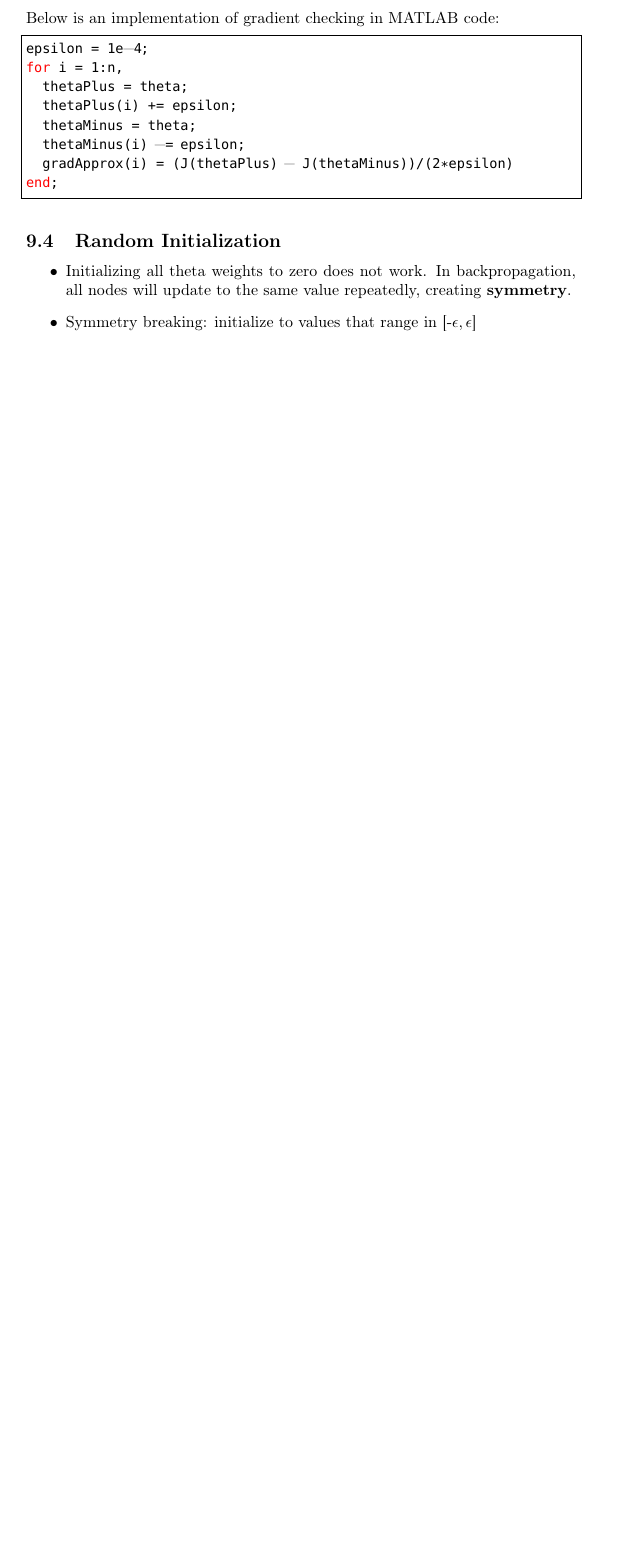
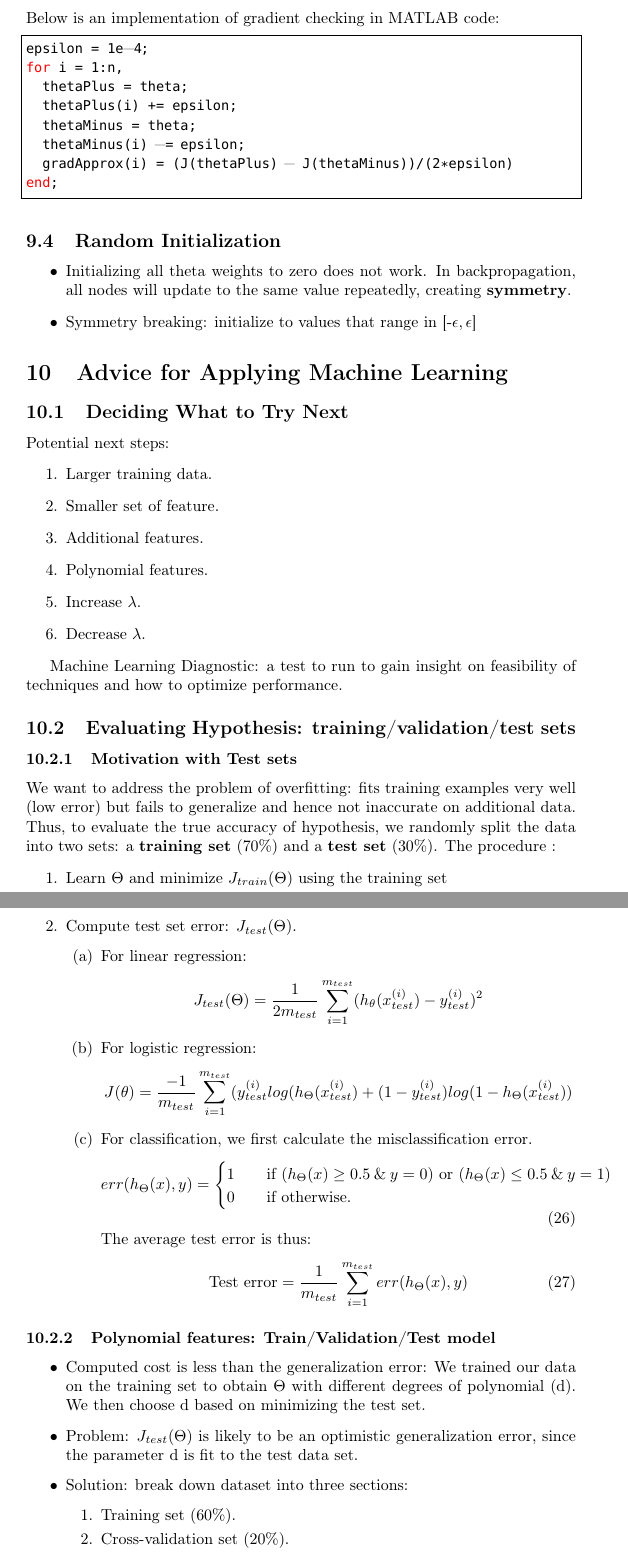
Before and after one commit to jordanhong/Stanford-ML-Notes, a LaTeX document (Notebook/Master.tex, which reads Notebook/lec10.tex): part of page 26 of 26 before the commit and two parts of pages 27 and 28 of 31 after it, the two joined at a grey line, cut so that both start at the same text, the shorter picture padded with empty space. Compiled offline with pdfLaTeX.

Commit message:
Completed lec 10 notes

```diff
--- /dev/null
+++ b/Notebook/lec10.tex
@@ -0,0 +1,60 @@
+\section{Advice for Applying Machine Learning}
+
+\subsection{Deciding What to Try Next}
+    Potential next steps:
+    \begin{enumerate}
+        \item Larger training data.
+        \item Smaller set of feature.
+        \item Additional features.
+        \item Polynomial features.
+        \item Increase $\lambda$.
+        \item Decrease $\lambda$.
+    \end{enumerate}
+
+    Machine Learning Diagnostic: a test to run to gain insight on feasibility of techniques and how to optimize performance.
+
+\subsection{Evaluating Hypothesis: training/validation/test sets}
+    \subsubsection{Motivation with Test sets}
+    We want to address the problem of overfitting: fits training examples very well (low error) but fails to generalize and hence not inaccurate on additional data. Thus, to evaluate the true accuracy of hypothesis, we randomly split the data into two sets: a \textbf{training set} (70\%) and a \textbf{test set} (30\%).
+    The procedure :
+    \begin{enumerate}
+        \item Learn $\Theta$ and minimize $J_{train} (\Theta)$ using the training set
+        \item Compute test set error: $J_{test} (\Theta)$.
+            \begin{enumerate}
+                \item For linear regression:
+                    \[
+                    J_{test} (\Theta) =  \frac{1}{2m_{test}} \sum_{i=1}^{m_{test}} (h_\theta(x_{test}^{(i)}) - y_{test}^{(i)} )^2
+                    \]
+                \item For logistic regression:
+                    \[
+                        J (\theta) = \frac{-1}{m_{test}} \sum_{i=1}^{m_{test}} (y^{(i)}_{test} log(h_{\Theta} ( x^{(i)}_{test}) + (1-y^{(i)}_{test}) log(1-h_{\Theta} ( x^{(i)}_{test}) )
+                    \]
+                \item For classification, we first calculate the misclassification error.
+                    \begin{equation}
+                        err (h_{\Theta} (x), y) =
+                        \begin{cases}
+                            1 &\quad \text{if } (h_\Theta (x) \geq 0.5 \: \& \: y=0)\text{ or } (h_\Theta (x) \leq 0.5 \:\&\:  y=1) \\
+                            0 &\quad \text{if otherwise. }  \\
+                        \end{cases}
+                        \label{eq:misclassification-error}
+                    \end{equation}
+
+                    The average test error is thus:
+                    \begin{equation}
+                        \text{Test error} = \frac{1}{m_{test}} \sum_{i=1}^{m_{test}} err (h_{\Theta} (x), y)
+                        \label{eq:classification-test-error}
+                    \end{equation}
+
+            \end{enumerate}
+    \end{enumerate}
+
+
+    \subsubsection{Polynomial features: Train/Validation/Test model}
+        \begin{itemize}
+            \item Computed cost is less than the generalization error: We trained our data on the training set to obtain $\Theta$ with different degrees of polynomial (d). We then choose d based on minimizing the test set.
+            \item Problem: $J_{test} (\Theta)$ is likely to be an optimistic generalization error, since the parameter d is fit to the test data set.
+            \item Solution: break down dataset into three sections:
+                \begin{enumerate}
+                    \item Training set (60\%).
+                    \item Cross-validation set (20\%).
+                    \item Test set (20\%).
```
Also changed, not shown: Notebook/Master.tex (+1 -0 lines), Notebook/Master.pdf, Notebook/image/error-bias-variance.png (added), Notebook/image/learning-curve-high-bias.png (added), Notebook/image/learning-curve-high-variance.png (added), Notebook/lec10.tex (94 more changed lines).
